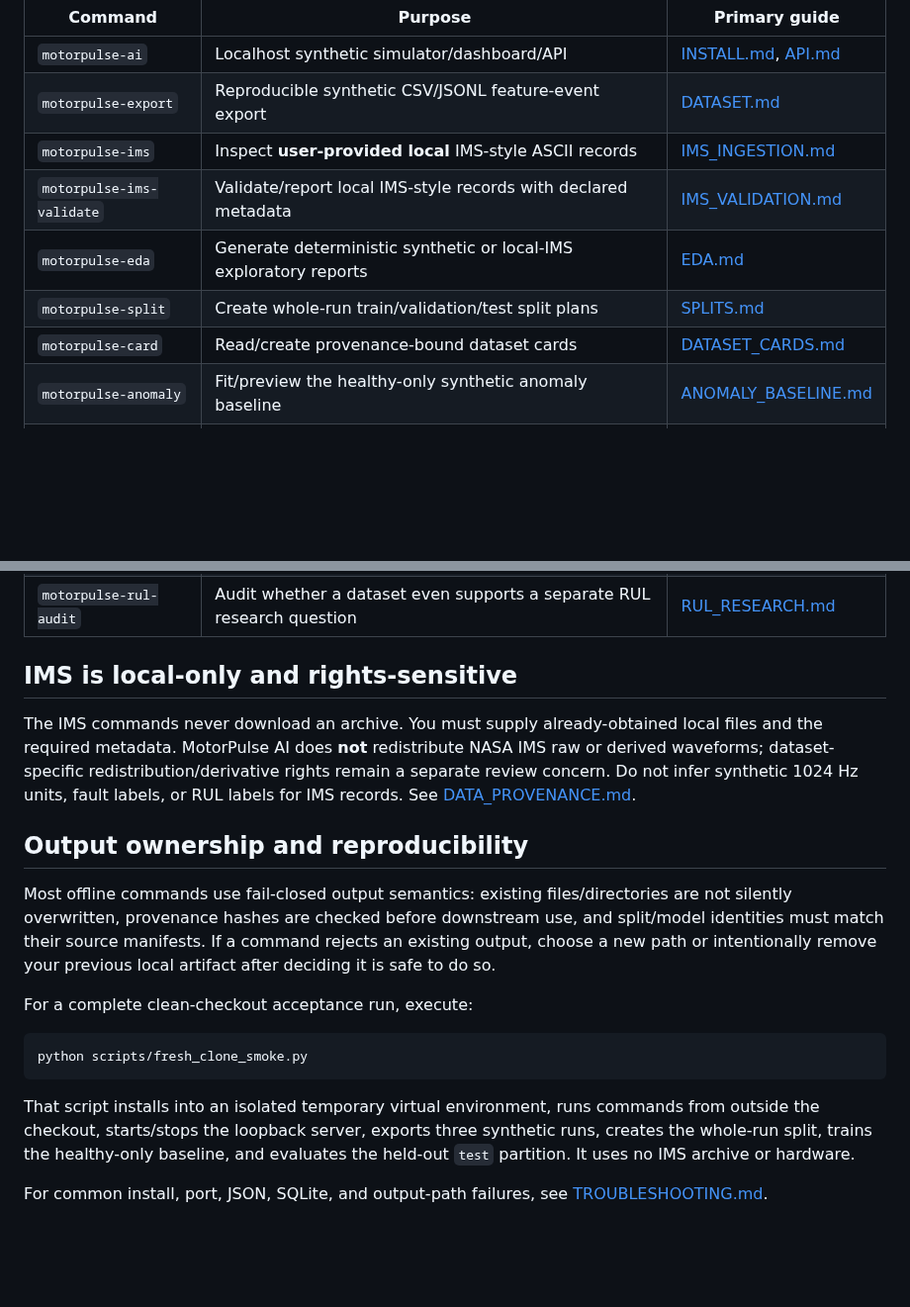
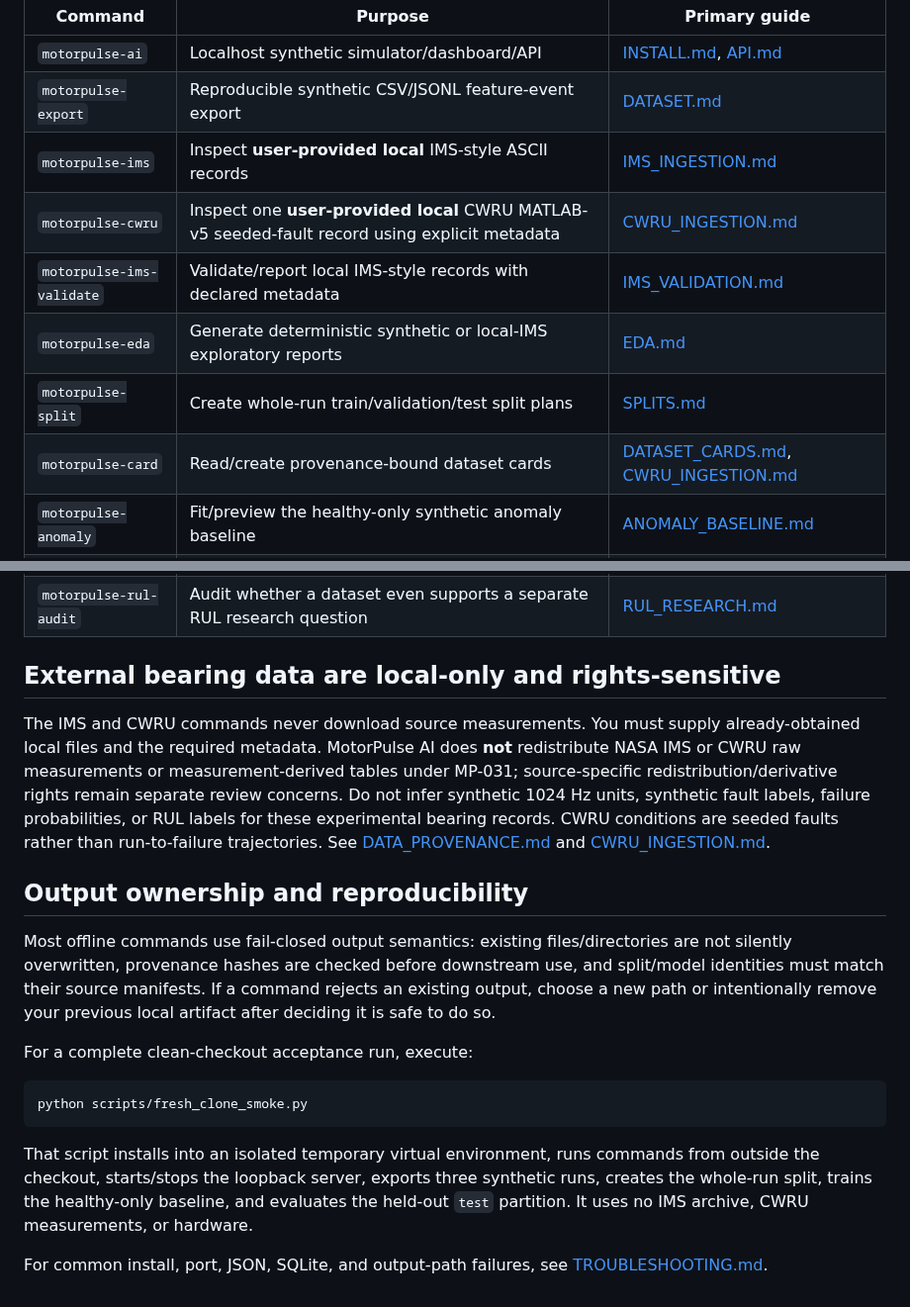
Before and after one commit to yousseffaouzi/MotorPulse-AI, a Markdown page: docs/CLI.md, 2 parts joined by grey strips. Shown at 99% size. GitHub-like rendering; blank space fills up the shorter version.

Commit message:
docs(mp-031): document CWRU console workflow

````diff
--- a/docs/CLI.md
+++ b/docs/CLI.md
@@ -104,10 +104,11 @@ The package installs the following console scripts. Use each command's `--help`
 | `motorpulse-ai` | Localhost synthetic simulator/dashboard/API | [INSTALL.md](INSTALL.md), [API.md](API.md) |
 | `motorpulse-export` | Reproducible synthetic CSV/JSONL feature-event export | [DATASET.md](DATASET.md) |
 | `motorpulse-ims` | Inspect **user-provided local** IMS-style ASCII records | [IMS_INGESTION.md](IMS_INGESTION.md) |
+| `motorpulse-cwru` | Inspect one **user-provided local** CWRU MATLAB-v5 seeded-fault record using explicit metadata | [CWRU_INGESTION.md](CWRU_INGESTION.md) |
 | `motorpulse-ims-validate` | Validate/report local IMS-style records with declared metadata | [IMS_VALIDATION.md](IMS_VALIDATION.md) |
 | `motorpulse-eda` | Generate deterministic synthetic or local-IMS exploratory reports | [EDA.md](EDA.md) |
 | `motorpulse-split` | Create whole-run train/validation/test split plans | [SPLITS.md](SPLITS.md) |
-| `motorpulse-card` | Read/create provenance-bound dataset cards | [DATASET_CARDS.md](DATASET_CARDS.md) |
+| `motorpulse-card` | Read/create provenance-bound dataset cards | [DATASET_CARDS.md](DATASET_CARDS.md), [CWRU_INGESTION.md](CWRU_INGESTION.md) |
 | `motorpulse-anomaly` | Fit/preview the healthy-only synthetic anomaly baseline | [ANOMALY_BASELINE.md](ANOMALY_BASELINE.md) |
 | `motorpulse-evaluate` | Evaluate frozen models on validation/test partitions | [EVALUATION.md](EVALUATION.md) |
 | `motorpulse-experiment` | Orchestrate strict reproducible synthetic experiments | [EXPERIMENTS.md](EXPERIMENTS.md) |
@@ -117,9 +118,9 @@ The package installs the following console scripts. Use each command's `--help`
 | `motorpulse-calibrate` | Select validation-only anomaly thresholds under false-alarm budgets | [CALIBRATION.md](CALIBRATION.md) |
 | `motorpulse-rul-audit` | Audit whether a dataset even supports a separate RUL research question | [RUL_RESEARCH.md](RUL_RESEARCH.md) |
 
-## IMS is local-only and rights-sensitive
+## External bearing data are local-only and rights-sensitive
 
-The IMS commands never download an archive. You must supply already-obtained local files and the required metadata. MotorPulse AI does **not** redistribute NASA IMS raw or derived waveforms; dataset-specific redistribution/derivative rights remain a separate review concern. Do not infer synthetic 1024 Hz units, fault labels, or RUL labels for IMS records. See [DATA_PROVENANCE.md](DATA_PROVENANCE.md).
+The IMS and CWRU commands never download source measurements. You must supply already-obtained local files and the required metadata. MotorPulse AI does **not** redistribute NASA IMS or CWRU raw measurements or measurement-derived tables under MP-031; source-specific redistribution/derivative rights remain separate review concerns. Do not infer synthetic 1024 Hz units, synthetic fault labels, failure probabilities, or RUL labels for these experimental bearing records. CWRU conditions are seeded faults rather than run-to-failure trajectories. See [DATA_PROVENANCE.md](DATA_PROVENANCE.md) and [CWRU_INGESTION.md](CWRU_INGESTION.md).
 
 ## Output ownership and reproducibility
 
@@ -131,6 +132,6 @@ For a complete clean-checkout acceptance run, execute:
 python scripts/fresh_clone_smoke.py
 ```
 
-That script installs into an isolated temporary virtual environment, runs commands from outside the checkout, starts/stops the loopback server, exports three synthetic runs, creates the whole-run split, trains the healthy-only baseline, and evaluates the held-out `test` partition. It uses no IMS archive or hardware.
+That script installs into an isolated temporary virtual environment, runs commands from outside the checkout, starts/stops the loopback server, exports three synthetic runs, creates the whole-run split, trains the healthy-only baseline, and evaluates the held-out `test` partition. It uses no IMS archive, CWRU measurements, or hardware.
 
 For common install, port, JSON, SQLite, and output-path failures, see [TROUBLESHOOTING.md](TROUBLESHOOTING.md).
````
